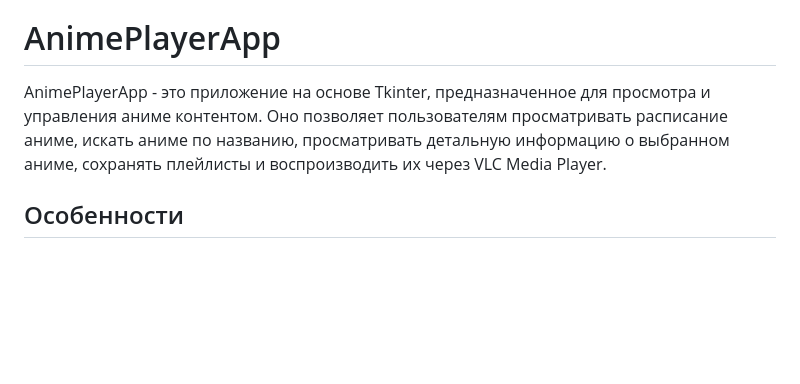
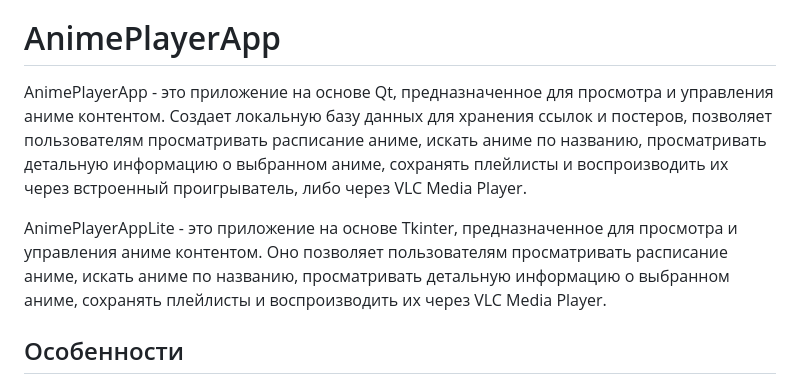
Before and after one commit to mr9733n/get-anime, a Markdown page: README.md, the part around the change. GitHub-like rendering; blank space fills up the shorter version.

```diff
--- a/README.md
+++ b/README.md
@@ -1,7 +1,9 @@
 Примечание: Это приложение предназначено для личного использования и не должно использоваться для нарушения авторских прав или других законов.
 
 # AnimePlayerApp
-AnimePlayerApp - это приложение на основе Tkinter, предназначенное для просмотра и управления аниме контентом. Оно позволяет пользователям просматривать расписание аниме, искать аниме по названию, просматривать детальную информацию о выбранном аниме, сохранять плейлисты и воспроизводить их через VLC Media Player.
+AnimePlayerApp - это приложение на основе Qt, предназначенное для просмотра и управления аниме контентом. Создает локальную базу данных для хранения ссылок и постеров, позволяет пользователям просматривать расписание аниме, искать аниме по названию, просматривать детальную информацию о выбранном аниме, сохранять плейлисты и воспроизводить их через встроенный проигрыватель, либо через VLC Media Player.
+
+AnimePlayerAppLite - это приложение на основе Tkinter, предназначенное для просмотра и управления аниме контентом. Оно позволяет пользователям просматривать расписание аниме, искать аниме по названию, просматривать детальную информацию о выбранном аниме, сохранять плейлисты и воспроизводить их через VLC Media Player.
 
 ## Особенности
 - Просмотр расписания аниме на разные дни недели.
```
